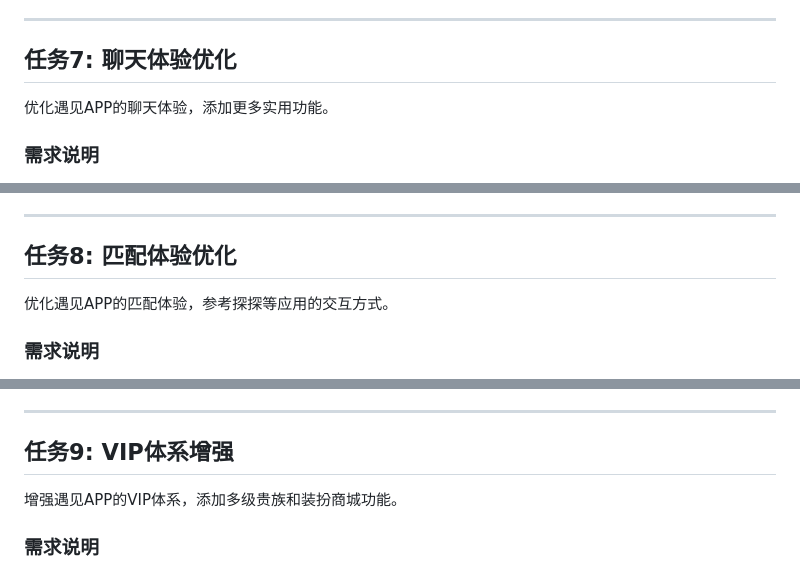
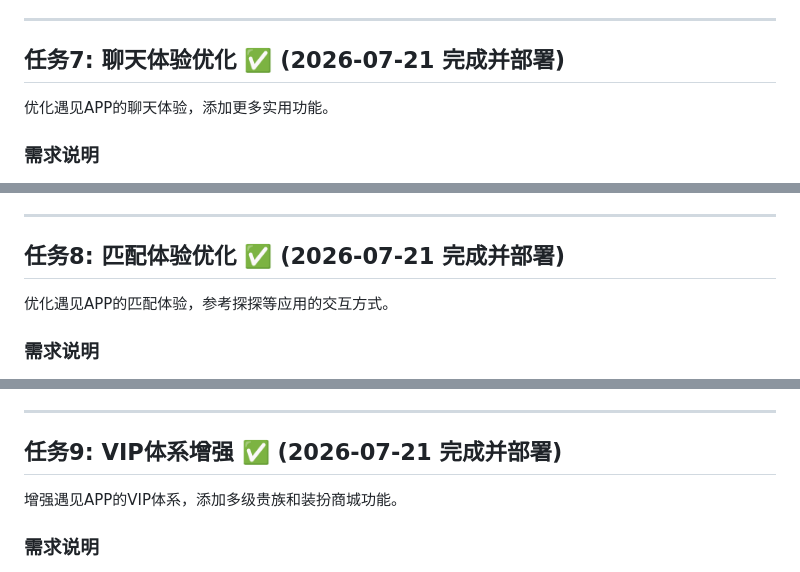
Before and after one commit to 27707765-arch/yujian, a Markdown page: claude-code-complete-tasks.md, 3 parts joined by grey strips. GitHub-like rendering.

```diff
--- a/claude-code-complete-tasks.md
+++ b/claude-code-complete-tasks.md
@@ -631,7 +633,7 @@ GET  /api/community/search?q=                 - 搜索圈子
 
 ---
 
-## 任务7: 聊天体验优化
+## 任务7: 聊天体验优化 ✅ (2026-07-21 完成并部署)
 
 优化遇见APP的聊天体验，添加更多实用功能。
 
@@ -713,7 +715,7 @@ POST /api/chat/messages/batch-forward         - 批量转发消息
 
 ---
 
-## 任务8: 匹配体验优化
+## 任务8: 匹配体验优化 ✅ (2026-07-21 完成并部署)
 
 优化遇见APP的匹配体验，参考探探等应用的交互方式。
 
@@ -801,7 +803,7 @@ super_like_notify  - 收到超级喜欢通知
 
 ---
 
-## 任务9: VIP体系增强
+## 任务9: VIP体系增强 ✅ (2026-07-21 完成并部署)
 
 增强遇见APP的VIP体系，添加多级贵族和装扮商城功能。
 
```
Also changed, not shown: other parts of claude-code-complete-tasks.md (+8 -6 lines).
